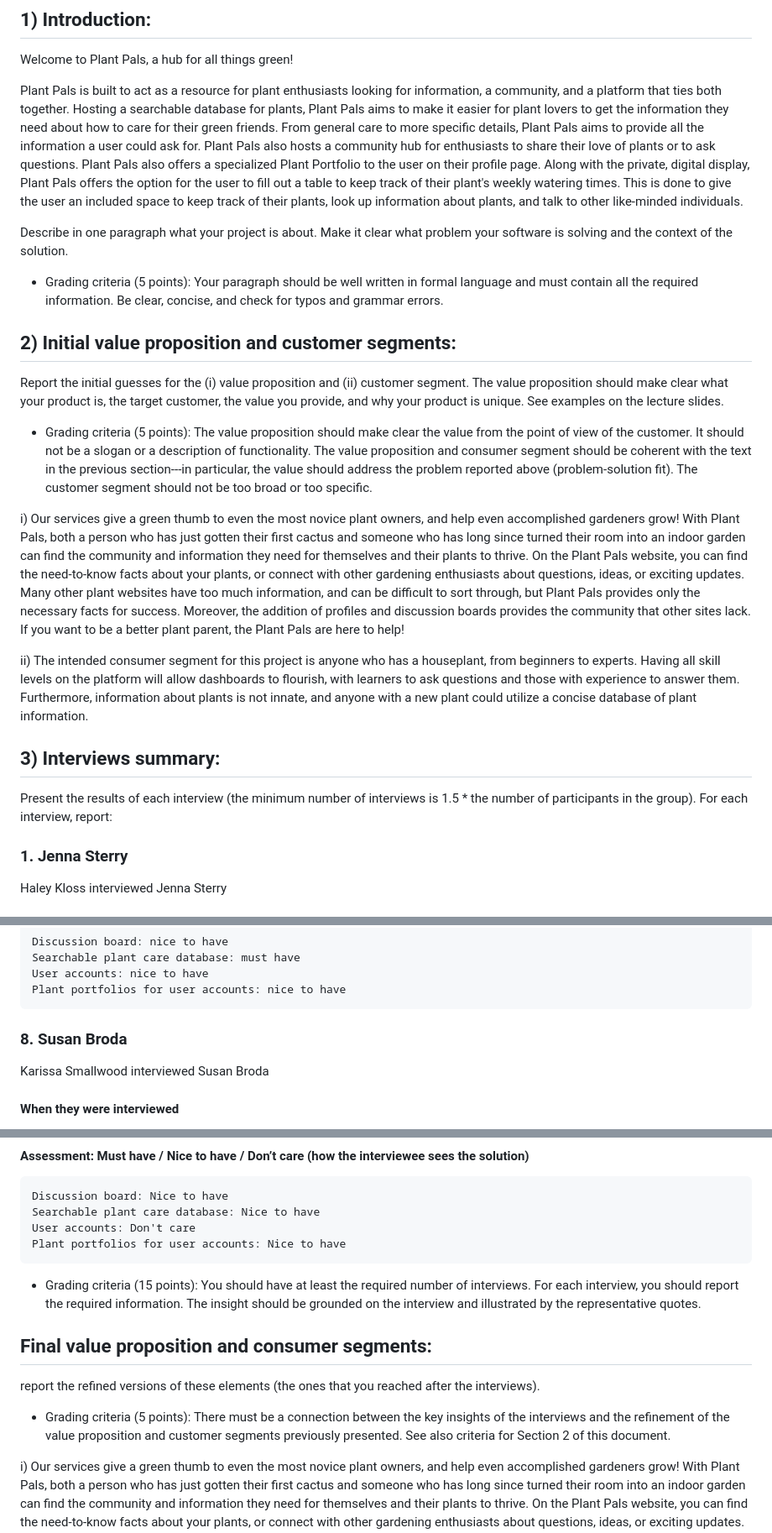
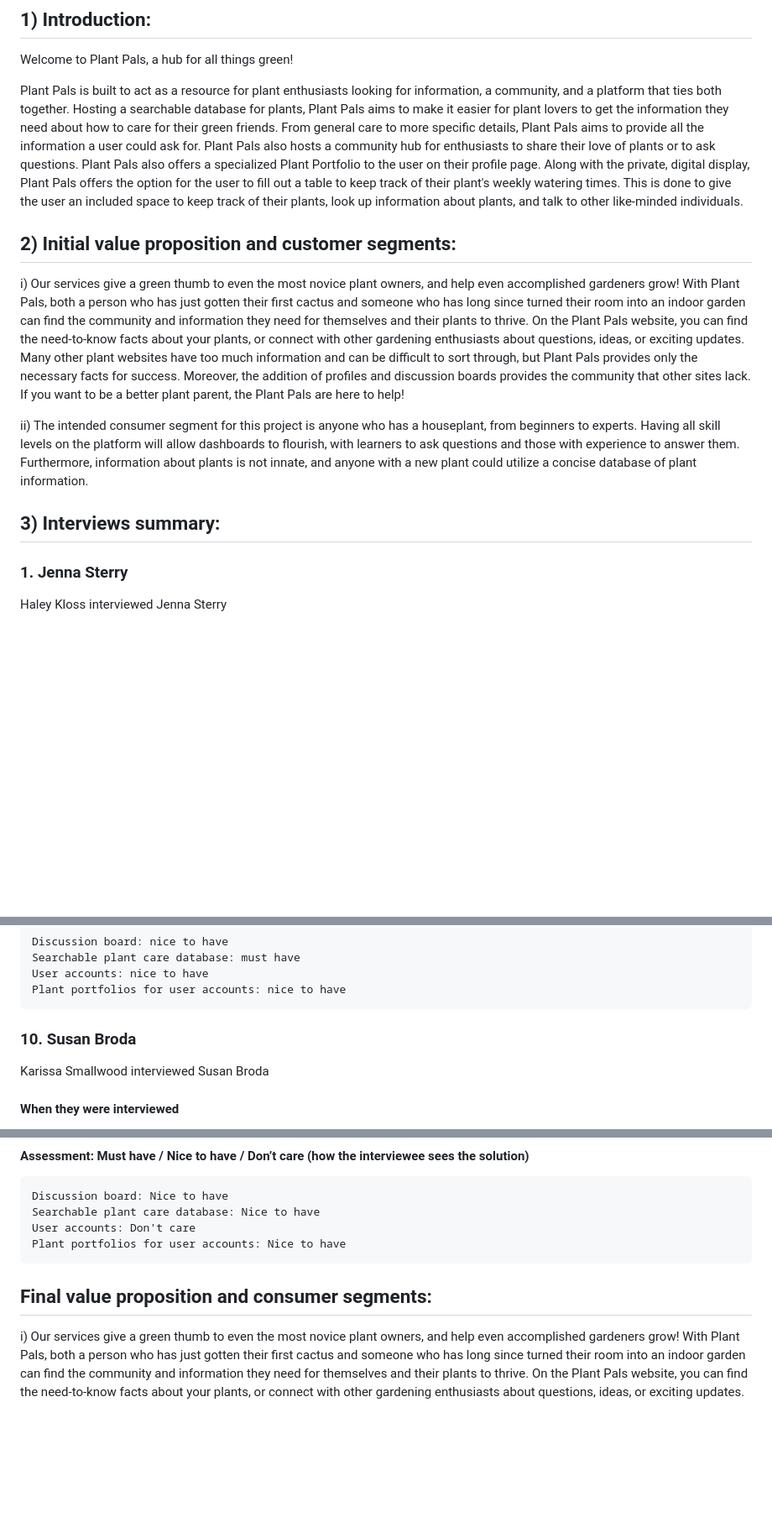
Before and after one commit to ao994/plant-pals, a Markdown page: Deliverables/Inception.md, 3 parts joined by grey strips. Shown at 84% size. GitHub-like rendering; blank space fills up the shorter version.

```diff
--- a/Deliverables/Inception.md
+++ b/Deliverables/Inception.md
@@ -7,21 +7,13 @@ Welcome to Plant Pals, a hub for all things green!
 
 Plant Pals is built to act as a resource for plant enthusiasts looking for information, a community, and a platform that ties both together. Hosting a searchable database for plants, Plant Pals aims to make it easier for plant lovers to get the information they need about how to care for their green friends. From general care to more specific details, Plant Pals aims to provide all the information a user could ask for. Plant Pals also hosts a community hub for enthusiasts to share their love of plants or to ask questions. Plant Pals also offers a specialized Plant Portfolio to the user on their profile page. Along with the private, digital display, Plant Pals offers the option for the user to fill out a table to keep track of their plant's weekly watering times. This is done to give the user an included space to keep track of their plants, look up information about plants, and talk to other like-minded individuals.
 
-Describe in one paragraph what your project is about. Make it clear what problem your software is solving and the context of the solution.
-- Grading criteria (5 points): Your paragraph should be well written in formal language and must contain all the required information. Be clear, concise, and check for typos and grammar errors.
-
 ## 2) Initial value proposition and customer segments:
-Report the initial guesses for the (i) value proposition and (ii) customer segment. The value proposition should make clear what your product is, the target customer, the value you provide, and why your product is unique. See examples on the lecture slides.
-- Grading criteria (5 points): The value proposition should make clear the value from the point of view of the customer. It should not be a slogan or a description of functionality. The value proposition and consumer segment should be coherent with the text in the previous section---in particular, the value should address the problem reported above (problem-solution fit). The customer segment should not be too broad or too specific.
-
-i) Our services give a green thumb to even the most novice plant owners, and help even  accomplished gardeners grow! With Plant Pals, both a person who has just gotten their first cactus and someone who has long since turned their room into an indoor garden can find the community and information they need for themselves and their plants to thrive. On the Plant Pals website, you can find the need-to-know facts about your plants, or connect with other gardening enthusiasts about questions, ideas, or exciting updates. Many other plant websites have too much information, and can be difficult to sort through, but Plant Pals provides only the necessary facts for success. Moreover, the addition of profiles and discussion boards provides the community that other sites lack. If you want to be a better plant parent, the Plant Pals are here to help!
+i) Our services give a green thumb to even the most novice plant owners, and help even  accomplished gardeners grow! With Plant Pals, both a person who has just gotten their first cactus and someone who has long since turned their room into an indoor garden can find the community and information they need for themselves and their plants to thrive. On the Plant Pals website, you can find the need-to-know facts about your plants, or connect with other gardening enthusiasts about questions, ideas, or exciting updates. Many other plant websites have too much information and can be difficult to sort through, but Plant Pals provides only the necessary facts for success. Moreover, the addition of profiles and discussion boards provides the community that other sites lack. If you want to be a better plant parent, the Plant Pals are here to help!
 
 ii) The intended consumer segment for this project is anyone who has a houseplant, from beginners to experts. Having all skill levels on the platform will allow dashboards to flourish, with learners to ask questions and those with experience to answer them. Furthermore, information about plants is not innate, and anyone with a new plant could utilize a concise database of plant information.
 
 
 ## 3) Interviews summary:
-Present the results of each interview (the minimum number of interviews is 1.5 * the number of participants in the group).
-For each interview, report:
 
 ### **1. Jenna Sterry**
 Haley Kloss interviewed Jenna Sterry
@@ -184,7 +176,7 @@ When asked about what feature they would want the most: “I would want it to us
 	User accounts: nice to have
 	Plant portfolios for user accounts: nice to have
 
-### **8. Susan Broda**
+### **10. Susan Broda**
 Karissa Smallwood interviewed Susan Broda
 #### When they were interviewed
 2/7/24
@@ -200,12 +192,7 @@ She said having an app at the beginning of your plant journey would be very usef
 	User accounts: Don't care
 	Plant portfolios for user accounts: Nice to have
 
-- Grading criteria (15 points): You should have at least the required number of interviews. For each interview, you should report the required information. The insight should be grounded on the interview and illustrated by the representative quotes.
-
 ## Final value proposition and consumer segments:
-report the refined versions of these elements (the ones that you reached after the interviews).
-- Grading criteria (5 points): There must be a connection between the key insights of the interviews and the refinement of the value proposition and customer segments previously presented. See also criteria for Section 2 of this document.
-
 i) Our services give a green thumb to even the most novice plant owners, and help even accomplished gardeners grow! With Plant Pals, both a person who has just gotten their first cactus and someone who has long since turned their room into an indoor garden can find the community and information they need for themselves and their plants to thrive. On the Plant Pals website, you can find the need-to-know facts about your plants, or connect with other gardening enthusiasts about questions, ideas, or exciting updates. Many other plant websites have too much information, and can be difficult to sort through, but Plant Pals provides only the necessary facts for success. Moreover, the addition of profiles and discussion boards provides the community that other sites lack. If you want to be a better plant parent, the Plant Pals are here to help!
 
 ii) The intended consumer segment for this project is anyone who has a houseplant, from beginners to experts. Having all skill levels on the platform will allow dashboards to flourish, with learners to ask questions and those with experience to answer them. Furthermore, information about plants is not innate, and anyone with a new plant could utilize a concise database of plant information.
```
